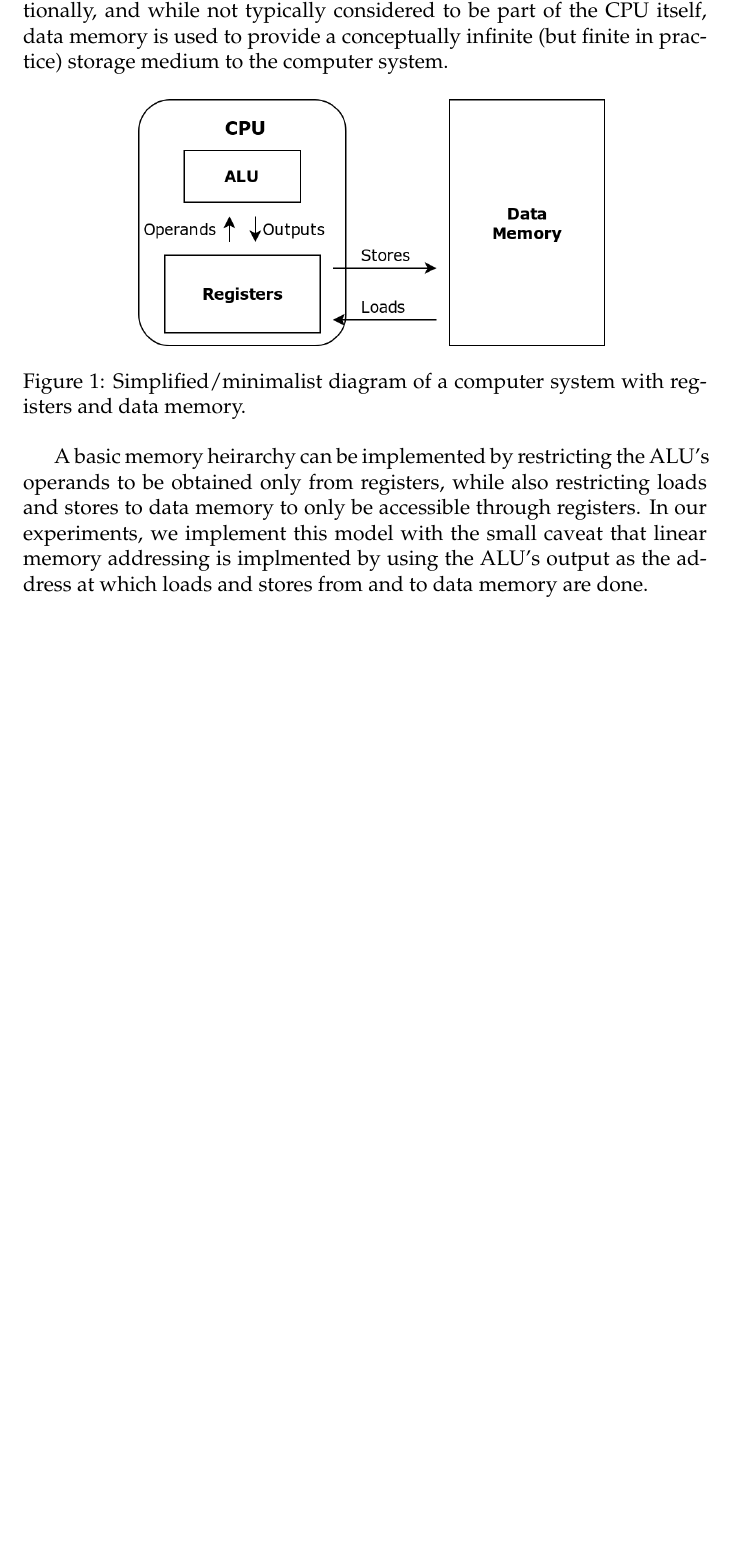
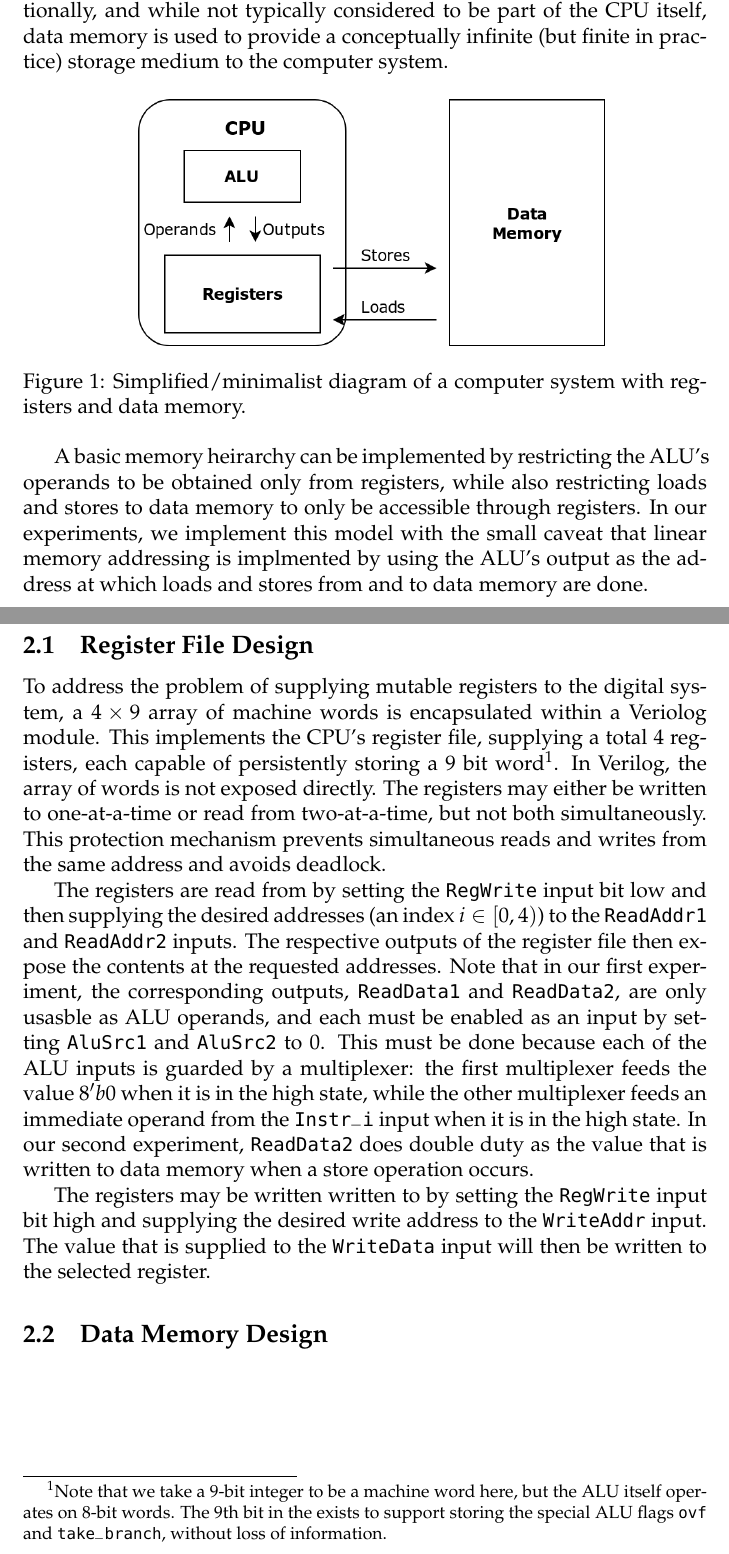
Before and after one commit to tvanslyke/eece2323, a LaTeX document (lab5-report/report.tex): part of page 3 of 9 before the commit and two parts of pages 3 and 4 of 9 after it, the two joined at a grey line, cut so that both start at the same text, the shorter picture padded with empty space. Compiled offline with pdfLaTeX.

Commit message:
Started design approach section

```diff
--- a/lab5-report/report.tex
+++ b/lab5-report/report.tex
@@ -105,8 +105,14 @@ A basic memory heirarchy can be implemented by restricting the ALU's operands to
 %%%%%% DESIGN APPROACH %%%%%%
 \newpage
 \section{Design Approach}
+\subsection{Register File Design}
+To address the problem of supplying mutable registers to the digital system, a $4 \times 9$ array of machine words is encapsulated within a Veriolog module.  This implements the CPU's register file, supplying a total 4 registers, each capable of persistently storing a 9 bit word\footnote{Note that we take a 9-bit integer to be a machine word here, but the ALU itself operates on 8-bit words.  The 9th bit in the exists to support storing the special ALU flags \texttt{ovf} and \texttt{take\_branch}, without loss of information.}.  In Verilog, the array of words is not exposed directly.  The registers may either be written to one-at-a-time or read from two-at-a-time, but not both simultaneously.  This protection mechanism prevents simultaneous reads and writes from the same address and avoids deadlock.
 
+The registers are read from by setting the \texttt{RegWrite} input bit low and then supplying the desired addresses (an index $i \in [0, 4)$) to the \texttt{ReadAddr1} and \texttt{ReadAddr2} inputs.  The respective outputs of the register file then expose the contents at the requested addresses.  Note that in our first experiment, the corresponding outputs, \texttt{ReadData1} and \texttt{ReadData2}, are only usasble as ALU operands, and each must be enabled as an input by setting \texttt{AluSrc1} and \texttt{AluSrc2} to $0$.  This must be done because each of the ALU inputs is guarded by a multiplexer: the first multiplexer feeds the value $8'b0$ when it is in the high state, while the other multiplexer feeds an immediate operand from the \texttt{Instr\_i} input when it is in the high state.  In our second experiment, \texttt{ReadData2} does double duty as the value that is written to data memory when a store operation occurs.
 
+The registers may be written written to by setting the \texttt{RegWrite} input bit high and supplying the desired write address to the \texttt{WriteAddr} input.  The value that is supplied to the \texttt{WriteData} input will then be written to the selected register.
+
+\subsection{Data Memory Design}
 
 
 %%%%%% RESULTS AND ANALYSIS %%%%%%
```
Also changed, not shown: lab5-report/report.tex (1 more changed lines).
